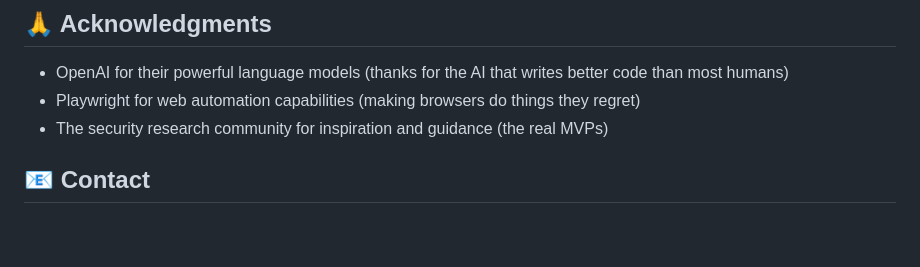
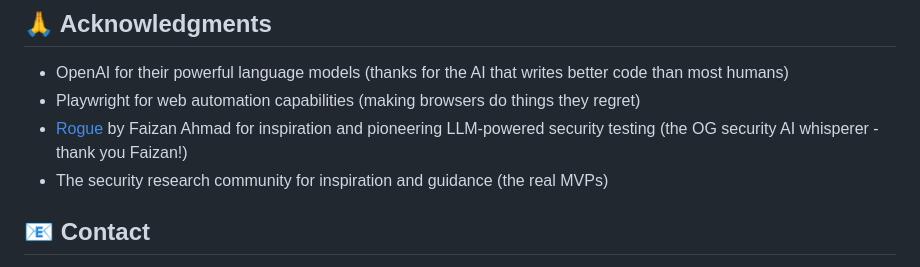
Before and after one commit to firetix/vibe-coding-penetration-tester, a Markdown page: README.md, the part around the change. Drawn GitHub-style; blank space fills up the shorter version.

Commit message:
Add Rogue tool by Faizan Ahmad for LLM-powered testing

```diff
--- a/README.md
+++ b/README.md
@@ -170,6 +170,7 @@ This tool is intended for security professionals and researchers. Always obtain
 
 - OpenAI for their powerful language models (thanks for the AI that writes better code than most humans)
 - Playwright for web automation capabilities (making browsers do things they regret)
+- [Rogue](https://github.com/faizann24/rogue/) by Faizan Ahmad for inspiration and pioneering LLM-powered security testing (the OG security AI whisperer - thank you Faizan!)
 - The security research community for inspiration and guidance (the real MVPs)
 
 ## 📧 Contact
```
